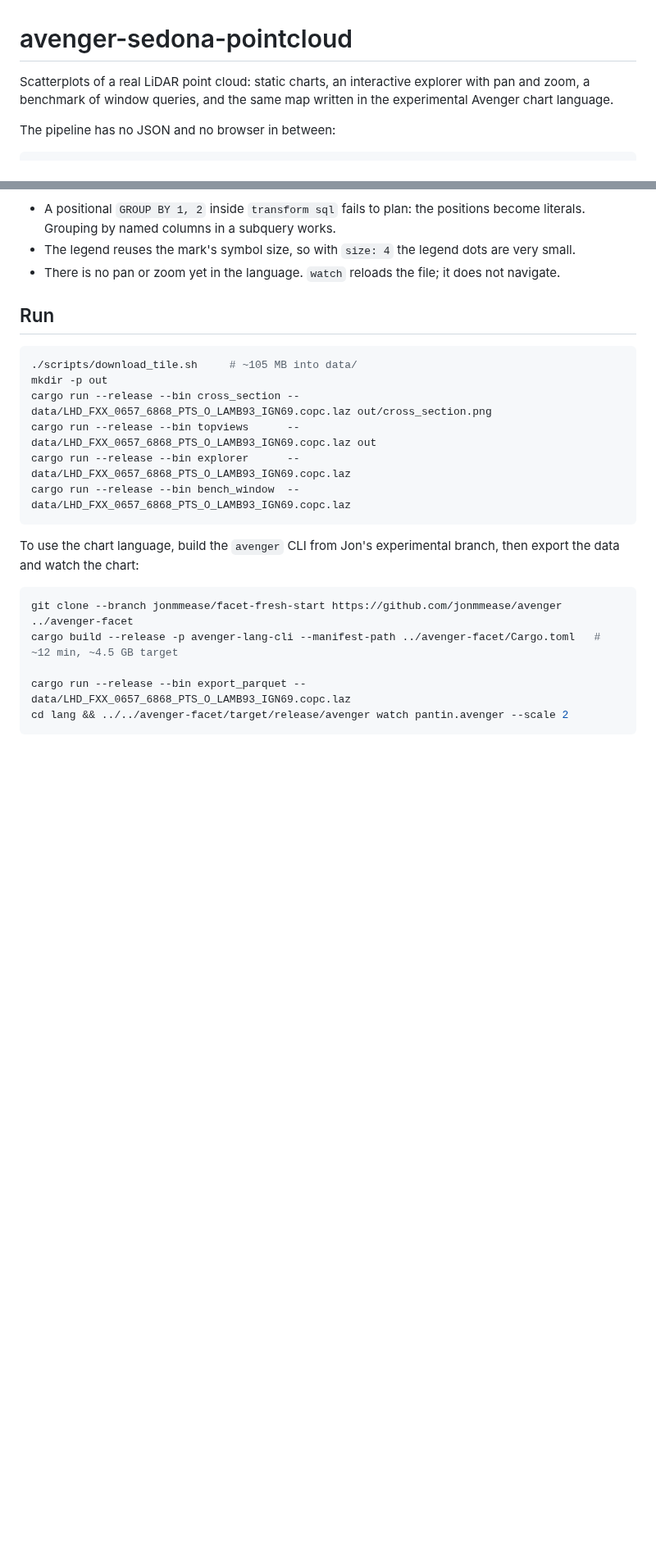
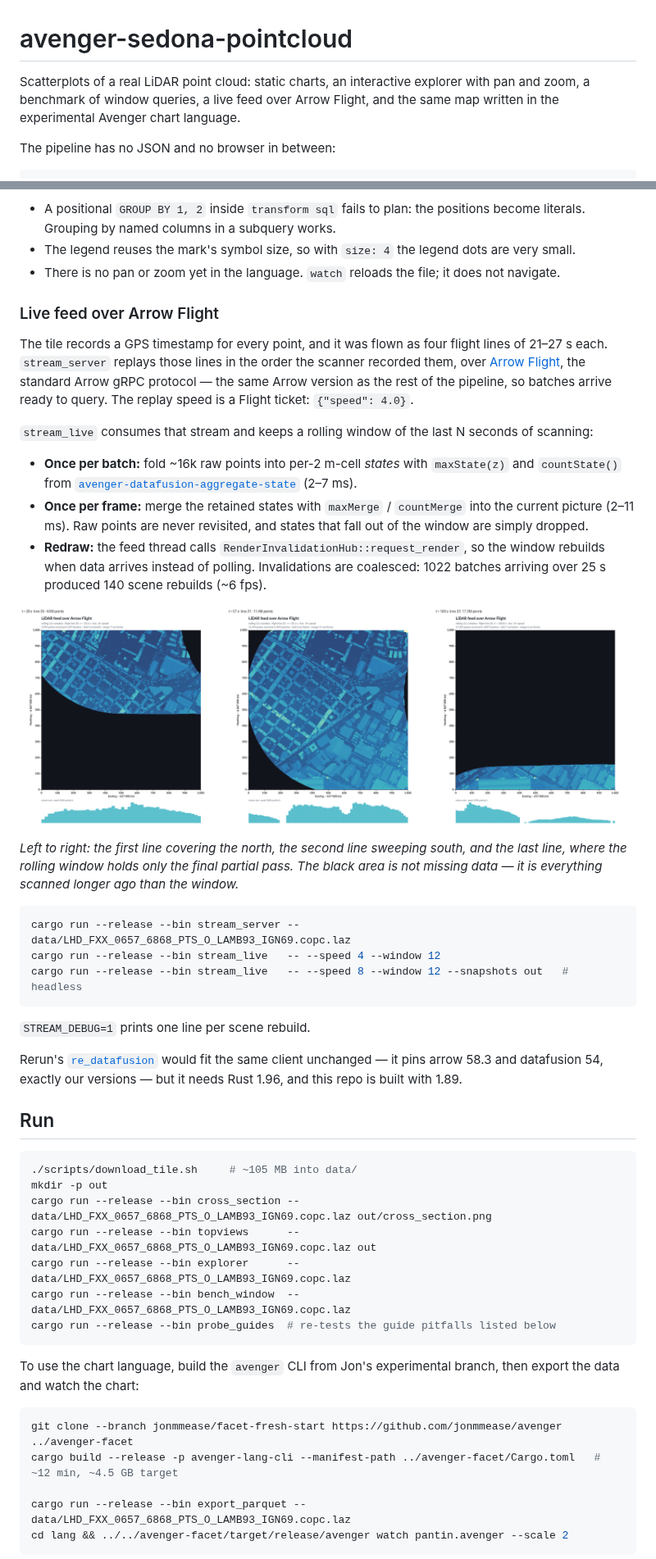
Before and after one commit to mattijn/avenger-sedona-pointcloud, a Markdown page: README.md, 2 parts joined by grey strips. Shown at 82% size. Rendered like a GitHub page; pictures changed too: docs/images/stream_live.png (added); blank space fills up the shorter version.

````diff
--- a/README.md
+++ b/README.md
@@ -1,6 +1,6 @@
 # avenger-sedona-pointcloud
 
-Scatterplots of a real LiDAR point cloud: static charts, an interactive explorer with pan and zoom, a benchmark of window queries, and the same map written in the experimental Avenger chart language.
+Scatterplots of a real LiDAR point cloud: static charts, an interactive explorer with pan and zoom, a benchmark of window queries, a live feed over Arrow Flight, and the same map written in the experimental Avenger chart language.
 
 The pipeline has no JSON and no browser in between:
 
@@ -108,6 +108,49 @@ The chart language does not read LAZ directly, so `export_parquet` first writes
 - The legend reuses the mark's symbol size, so with `size: 4` the legend dots are very small.
 - There is no pan or zoom yet in the language. `watch` reloads the file; it does not navigate.
 
+### Live feed over Arrow Flight
+
+The tile records a GPS timestamp for every point, and it was flown as four
+flight lines of 21–27 s each. `stream_server` replays those lines in the order
+the scanner recorded them, over [Arrow Flight](https://arrow.apache.org/docs/format/Flight.html),
+the standard Arrow gRPC protocol — the same Arrow version as the rest of the
+pipeline, so batches arrive ready to query. The replay speed is a Flight
+ticket: `{"speed": 4.0}`.
+
+`stream_live` consumes that stream and keeps a rolling window of the last
+N seconds of scanning:
+
+- **Once per batch:** fold ~16k raw points into per-2 m-cell *states* with
+  `maxState(z)` and `countState()` from
+  [`avenger-datafusion-aggregate-state`](https://github.com/jonmmease/avenger/pull/123)
+  (2–7 ms).
+- **Once per frame:** merge the retained states with `maxMerge` / `countMerge`
+  into the current picture (2–11 ms). Raw points are never revisited, and
+  states that fall out of the window are simply dropped.
+- **Redraw:** the feed thread calls `RenderInvalidationHub::request_render`, so
+  the window rebuilds when data arrives instead of polling. Invalidations are
+  coalesced: 1022 batches arriving over 25 s produced 140 scene rebuilds
+  (~6 fps).
+
+![the scan sweeping across the tile](docs/images/stream_live.png)
+
+*Left to right: the first line covering the north, the second line sweeping
+south, and the last line, where the rolling window holds only the final
+partial pass. The black area is not missing data — it is everything scanned
+longer ago than the window.*
+
+```sh
+cargo run --release --bin stream_server -- data/LHD_FXX_0657_6868_PTS_O_LAMB93_IGN69.copc.laz
+cargo run --release --bin stream_live   -- --speed 4 --window 12
+cargo run --release --bin stream_live   -- --speed 8 --window 12 --snapshots out   # headless
+```
+
+`STREAM_DEBUG=1` prints one line per scene rebuild.
+
+Rerun's [`re_datafusion`](https://docs.rs/re_datafusion/) would fit the same
+client unchanged — it pins arrow 58.3 and datafusion 54, exactly our versions —
+but it needs Rust 1.96, and this repo is built with 1.89.
+
 ## Run
 
 ```sh
@@ -117,6 +160,7 @@ cargo run --release --bin cross_section -- data/LHD_FXX_0657_6868_PTS_O_LAMB93_I
 cargo run --release --bin topviews      -- data/LHD_FXX_0657_6868_PTS_O_LAMB93_IGN69.copc.laz out
 cargo run --release --bin explorer      -- data/LHD_FXX_0657_6868_PTS_O_LAMB93_IGN69.copc.laz
 cargo run --release --bin bench_window  -- data/LHD_FXX_0657_6868_PTS_O_LAMB93_IGN69.copc.laz
+cargo run --release --bin probe_guides  # re-tests the guide pitfalls listed below
 ```
 
 To use the chart language, build the `avenger` CLI from Jon's experimental branch, then export the data and watch the chart:
````
Also changed, not shown: other parts of README.md (+8 -6 lines), 5 other files.
